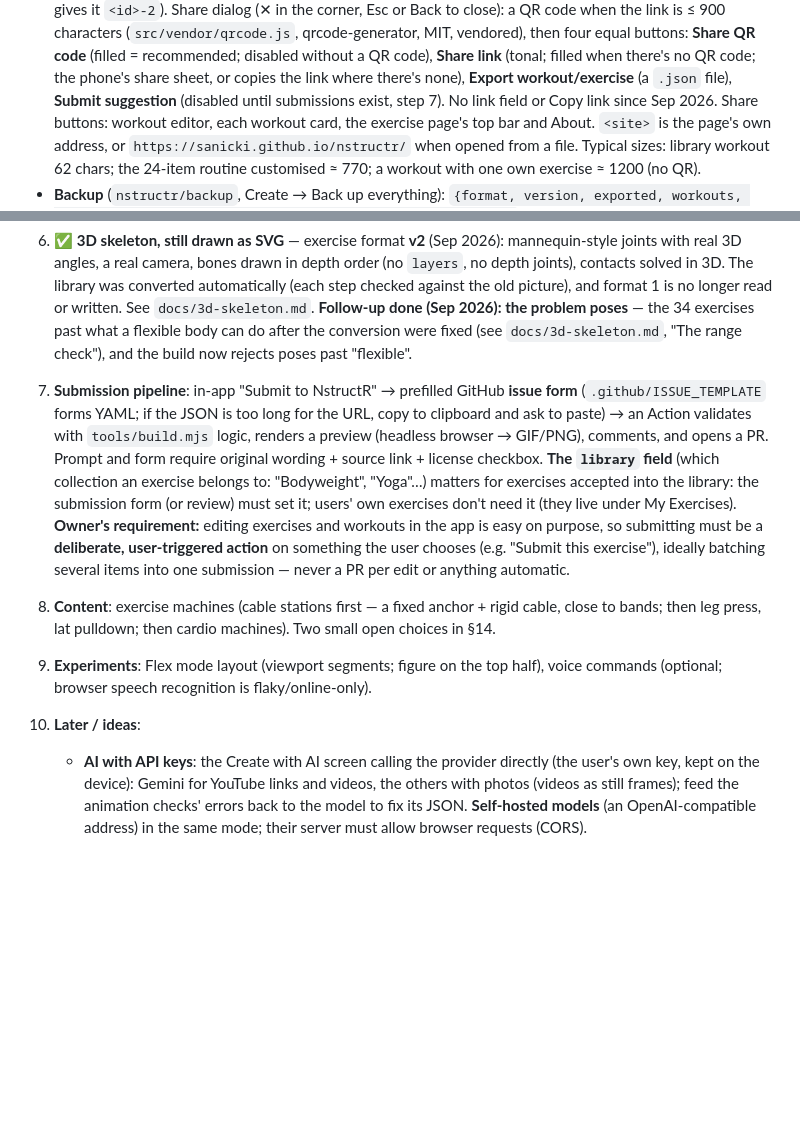
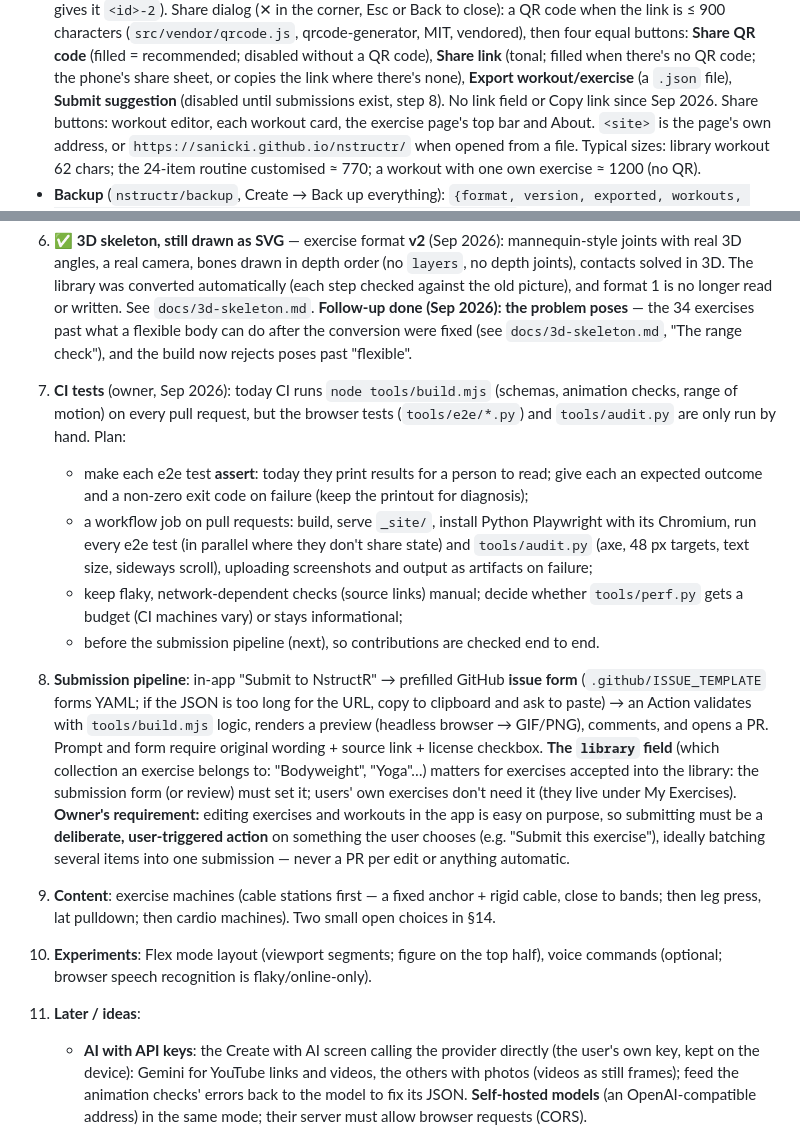
Before and after one commit to sanicki/nstructr, a Markdown page: HANDOFF.md, 2 parts joined by grey strips. GitHub-like rendering; blank space fills up the shorter version.

Commit message:
Roadmap: CI tests (browser tests and audit on every pull request) before submissions
Co-Authored-By: Claude Opus 5.5 <noreply@anthropic.com>
Claude-Session: https://claude.ai/code/session_0133kyx5MPf8aRU2sQwm2BG7

```diff
--- a/HANDOFF.md
+++ b/HANDOFF.md
@@ -287,7 +287,7 @@ used: an exercise is `time` if its longest `holdMs` ≥ 3000, except where the h
   is ≤ 900 characters (`src/vendor/qrcode.js`, qrcode-generator, MIT, vendored), then four equal buttons: **Share QR
   code** (filled = recommended; disabled without a QR code), **Share link** (tonal; filled when there's no QR code;
   the phone's share sheet, or copies the link where there's none), **Export workout/exercise** (a `.json` file),
-  **Submit suggestion** (disabled until submissions exist, step 7). No link field or Copy link since Sep 2026. Share
+  **Submit suggestion** (disabled until submissions exist, step 8). No link field or Copy link since Sep 2026. Share
   buttons: workout editor, each workout card, the exercise page's top bar and About. `<site>` is the page's own
   address, or `https://sanicki.github.io/nstructr/` when opened from a file. Typical sizes: library workout
   62 chars; the 24-item routine customised ≈ 770; a workout with one own exercise ≈ 1200 (no QR).
@@ -689,7 +689,17 @@ The mixed prefixes are historical; renaming them would silently wipe users' data
    read or written. See `docs/3d-skeleton.md`. **Follow-up done (Sep 2026): the problem poses** —
    the 34 exercises past what a flexible body can do after the conversion were fixed (see `docs/3d-skeleton.md`,
    "The range check"), and the build now rejects poses past "flexible".
-7. **Submission pipeline**: in-app "Submit to NstructR" → prefilled GitHub **issue form** (`.github/ISSUE_TEMPLATE`
+7. **CI tests** (owner, Sep 2026): today CI runs `node tools/build.mjs` (schemas, animation checks, range of motion) on
+   every pull request, but the browser tests (`tools/e2e/*.py`) and `tools/audit.py` are only run by hand. Plan:
+   - make each e2e test **assert**: today they print results for a person to read; give each an expected outcome and a
+     non-zero exit code on failure (keep the printout for diagnosis);
+   - a workflow job on pull requests: build, serve `_site/`, install Python Playwright with its Chromium, run every
+     e2e test (in parallel where they don't share state) and `tools/audit.py` (axe, 48 px targets, text size, sideways
+     scroll), uploading screenshots and output as artifacts on failure;
+   - keep flaky, network-dependent checks (source links) manual; decide whether `tools/perf.py` gets a budget (CI
+     machines vary) or stays informational;
+   - before the submission pipeline (next), so contributions are checked end to end.
+8. **Submission pipeline**: in-app "Submit to NstructR" → prefilled GitHub **issue form** (`.github/ISSUE_TEMPLATE`
    forms YAML; if the JSON is too long for the URL, copy to clipboard and ask to paste) → an Action validates
    with `tools/build.mjs` logic, renders a preview (headless browser → GIF/PNG), comments, and opens a PR. Prompt
    and form require original wording + source link + license checkbox.
@@ -699,12 +709,12 @@ The mixed prefixes are historical; renaming them would silently wipe users' data
    **Owner's requirement:** editing exercises and workouts in the app is easy on purpose, so submitting must be a
    **deliberate, user-triggered action** on something the user chooses (e.g. "Submit this exercise"), ideally
    batching several items into one submission — never a PR per edit or anything automatic.
-8. **Content**: exercise machines (cable stations first — a fixed anchor + rigid cable, close to bands; then
+9. **Content**: exercise machines (cable stations first — a fixed anchor + rigid cable, close to bands; then
    leg press, lat pulldown; then cardio machines). Two small open choices in §14.
-9. **Experiments**: Flex mode layout (viewport segments; figure on the top half), voice commands (optional;
+10. **Experiments**: Flex mode layout (viewport segments; figure on the top half), voice commands (optional;
    browser speech recognition is flaky/online-only).
 
-10. **Later / ideas**:
+11. **Later / ideas**:
     - **AI with API keys**: the Create with AI screen calling the provider directly (the user's own key, kept on the
       device): Gemini for YouTube links and videos, the others with photos (videos as still frames); feed the
       animation checks' errors back to the model to fix its JSON. **Self-hosted models** (an OpenAI-compatible
```
Also changed, not shown: docs/3d-skeleton.md (+2 -2 lines).
